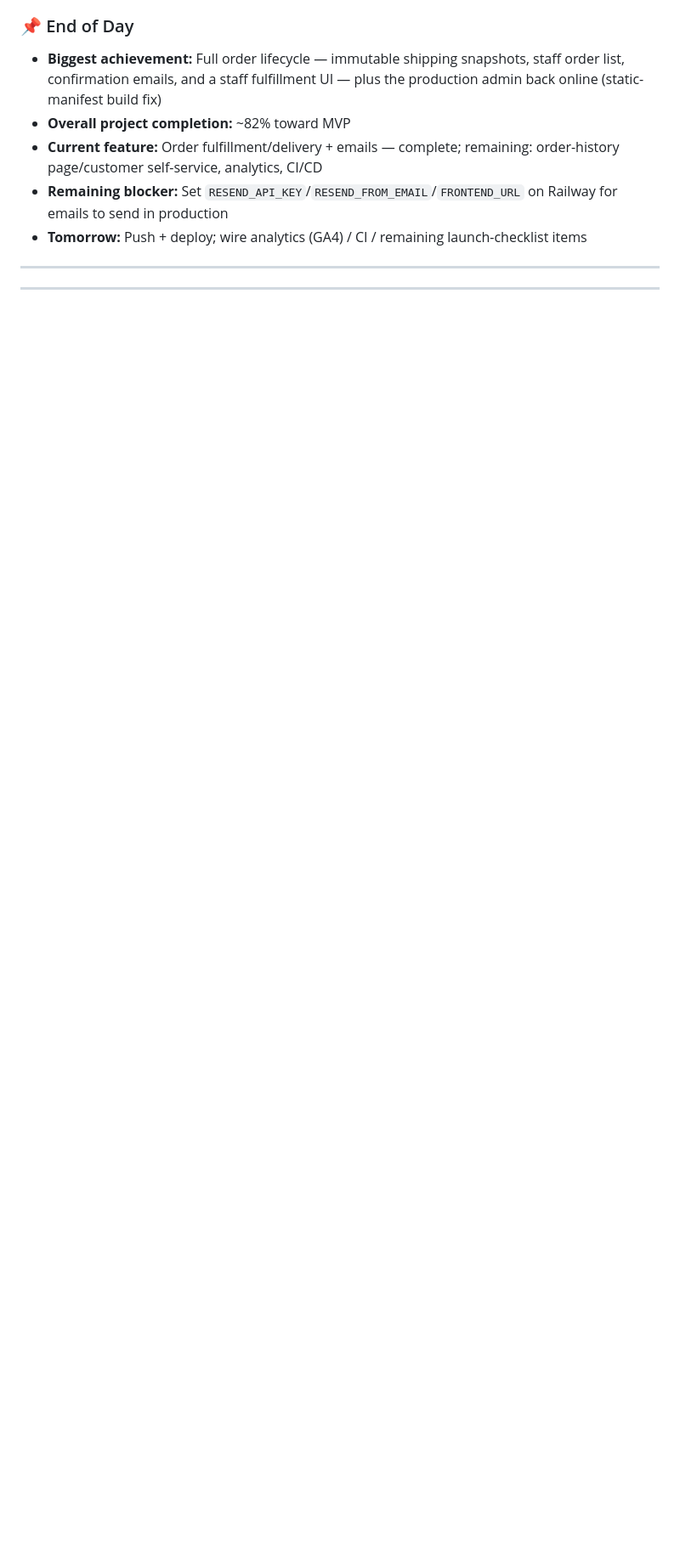
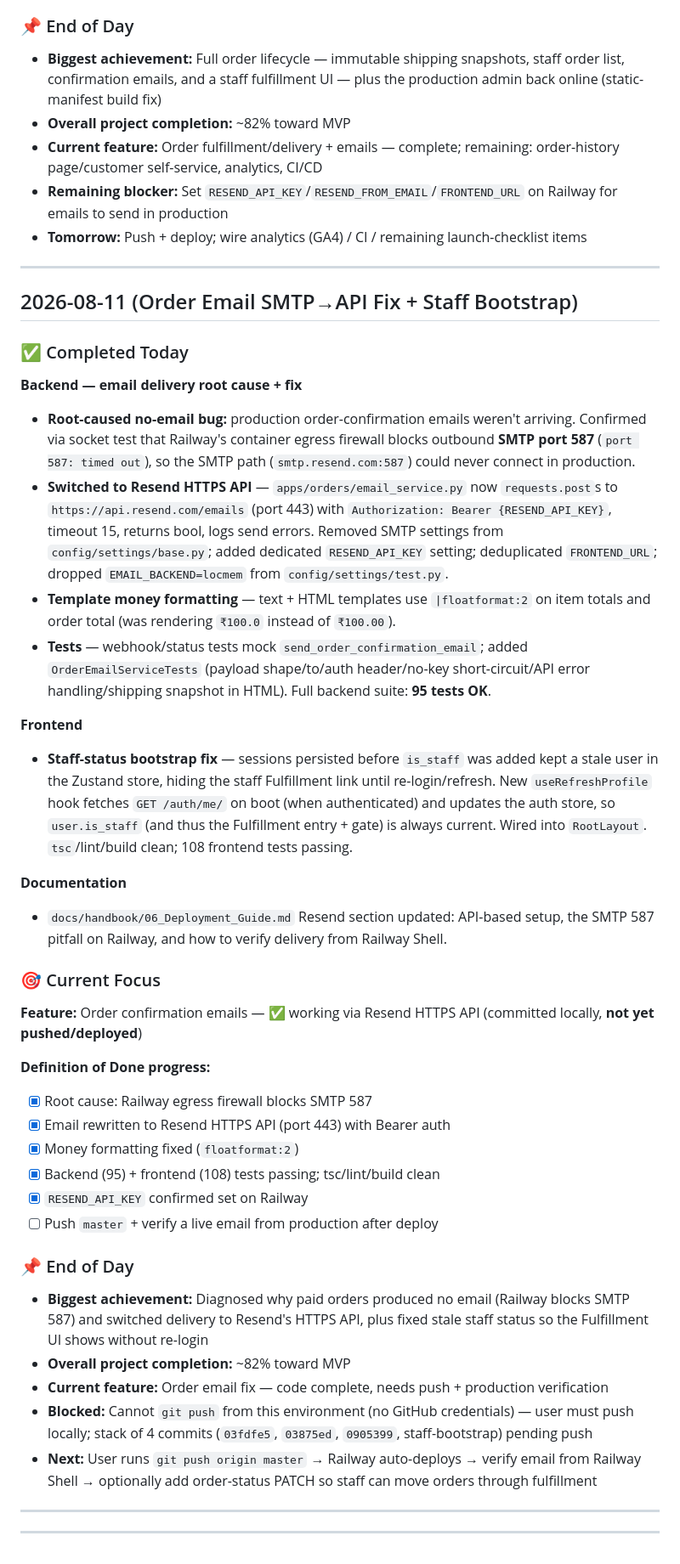
Before and after one commit to DikshantAgarwal/ecommerce, a Markdown page: docs/DAILY_PROGRESS.md, the part around one of its changes. Shown at 85% size. Rendered like a GitHub page; blank space fills up the shorter version.

Commit message:
docs: log order-email SMTP->API fix + staff bootstrap in daily progress

```diff
--- a/docs/DAILY_PROGRESS.md
+++ b/docs/DAILY_PROGRESS.md
@@ -612,5 +613,44 @@ Nothing currently blocked.
 
 ---
 
+<a name="2026-08-11-resend-api"></a>
+## 2026-08-11 (Order Email SMTP→API Fix + Staff Bootstrap)
+
+### ✅ Completed Today
+
+**Backend — email delivery root cause + fix**
+- **Root-caused no-email bug:** production order-confirmation emails weren't arriving. Confirmed via socket test that Railway's container egress firewall blocks outbound **SMTP port 587** (`port 587: timed out`), so the SMTP path (`smtp.resend.com:587`) could never connect in production.
+- **Switched to Resend HTTPS API** — `apps/orders/email_service.py` now `requests.post`s to `https://api.resend.com/emails` (port 443) with `Authorization: Bearer {RESEND_API_KEY}`, timeout 15, returns bool, logs send errors. Removed SMTP settings from `config/settings/base.py`; added dedicated `RESEND_API_KEY` setting; deduplicated `FRONTEND_URL`; dropped `EMAIL_BACKEND=locmem` from `config/settings/test.py`.
+- **Template money formatting** — text + HTML templates use `|floatformat:2` on item totals and order total (was rendering `₹100.0` instead of `₹100.00`).
+- **Tests** — webhook/status tests mock `send_order_confirmation_email`; added `OrderEmailServiceTests` (payload shape/to/auth header/no-key short-circuit/API error handling/shipping snapshot in HTML). Full backend suite: **95 tests OK**.
+
+**Frontend**
+- **Staff-status bootstrap fix** — sessions persisted before `is_staff` was added kept a stale user in the Zustand store, hiding the staff Fulfillment link until re-login/refresh. New `useRefreshProfile` hook fetches `GET /auth/me/` on boot (when authenticated) and updates the auth store, so `user.is_staff` (and thus the Fulfillment entry + gate) is always current. Wired into `RootLayout`. `tsc`/lint/build clean; 108 frontend tests passing.
+
+**Documentation**
+- `docs/handbook/06_Deployment_Guide.md` Resend section updated: API-based setup, the SMTP 587 pitfall on Railway, and how to verify delivery from Railway Shell.
+
+### 🎯 Current Focus
+
+**Feature:** Order confirmation emails — ✅ working via Resend HTTPS API (committed locally, **not yet pushed/deployed**)
+
+**Definition of Done progress:**
+- [x] Root cause: Railway egress firewall blocks SMTP 587
+- [x] Email rewritten to Resend HTTPS API (port 443) with Bearer auth
+- [x] Money formatting fixed (`floatformat:2`)
+- [x] Backend (95) + frontend (108) tests passing; tsc/lint/build clean
+- [x] `RESEND_API_KEY` confirmed set on Railway
+- [ ] Push `master` + verify a live email from production after deploy
+
+### 📌 End of Day
+
+- **Biggest achievement:** Diagnosed why paid orders produced no email (Railway blocks SMTP 587) and switched delivery to Resend's HTTPS API, plus fixed stale staff status so the Fulfillment UI shows without re-login
+- **Overall project completion:** ~82% toward MVP
+- **Current feature:** Order email fix — code complete, needs push + production verification
+- **Blocked:** Cannot `git push` from this environment (no GitHub credentials) — user must push locally; stack of 4 commits (`03fdfe5`, `03875ed`, `0905399`, staff-bootstrap) pending push
+- **Next:** User runs `git push origin master` → Railway auto-deploys → verify email from Railway Shell → optionally add order-status PATCH so staff can move orders through fulfillment
 
 ---
+
+
+---
```
Also changed, not shown: other parts of docs/DAILY_PROGRESS.md (+1 -0 lines).
